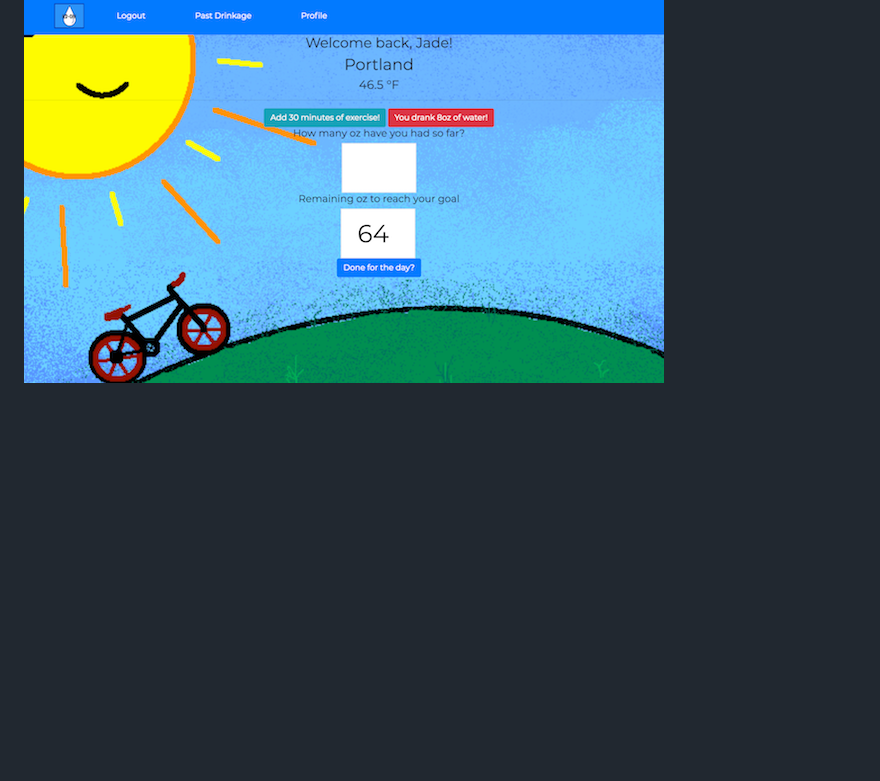
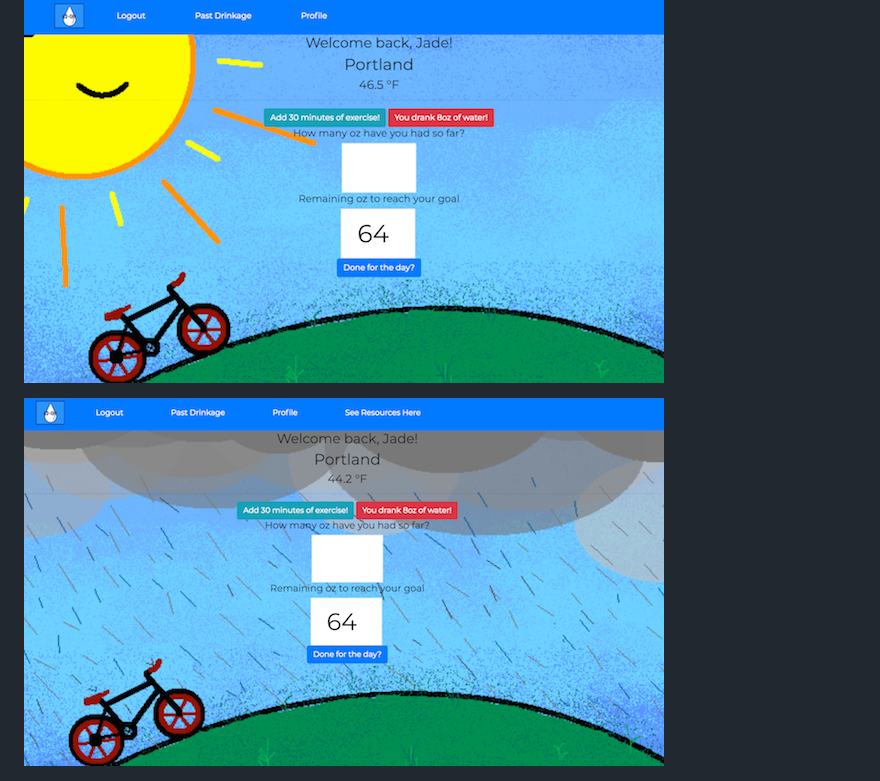
Before and after one commit to jaderosse/sample-project-two, a Markdown page: README.md, the part around the change. GitHub-like rendering; pictures changed too: public/img/rain-profile.png (added); blank space fills up the shorter version.

Commit message:
added picture to readme and tested rain.

```diff
--- a/README.md
+++ b/README.md
@@ -39,6 +39,8 @@
 # Finished Layout
 ![Final Profile](public/img/final-profile.png)
 
+![Profile With Rain](public/img/rain-profile.png)
+
 ![Final Chart Page](public/img/final-graph.png)
 
 # Challenges
```
